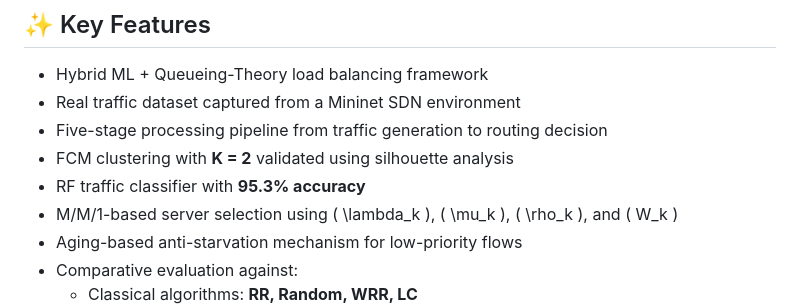
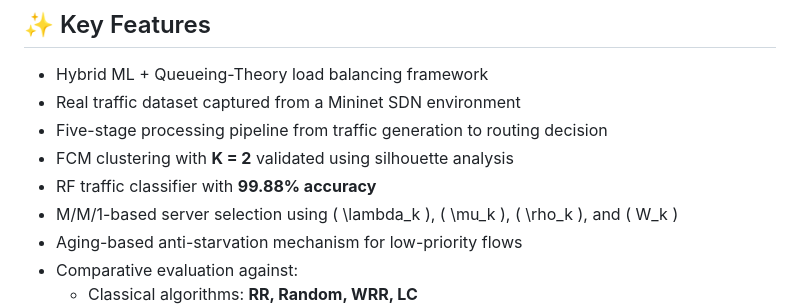
Before and after one commit to maghribalramahi83/sdn-load-balancing, a Markdown page: Proposed ML-QTLB Algorithm/README.md, the part around the change. Drawn GitHub-style.

```diff
--- a/Proposed ML-QTLB Algorithm/README.md
+++ b/Proposed ML-QTLB Algorithm/README.md
@@ -29,7 +29,7 @@ and **3 servers** using files ranging from **1 MB to 75 MB**.
 - Real traffic dataset captured from a Mininet SDN environment
 - Five-stage processing pipeline from traffic generation to routing decision
 - FCM clustering with **K = 2** validated using silhouette analysis
-- RF traffic classifier with **95.3% accuracy**
+- RF traffic classifier with **99.88% accuracy**
 - M/M/1-based server selection using \( \lambda_k \), \( \mu_k \), \( \rho_k \), and \( W_k \)
 - Aging-based anti-starvation mechanism for low-priority flows
 - Comparative evaluation against:
```
